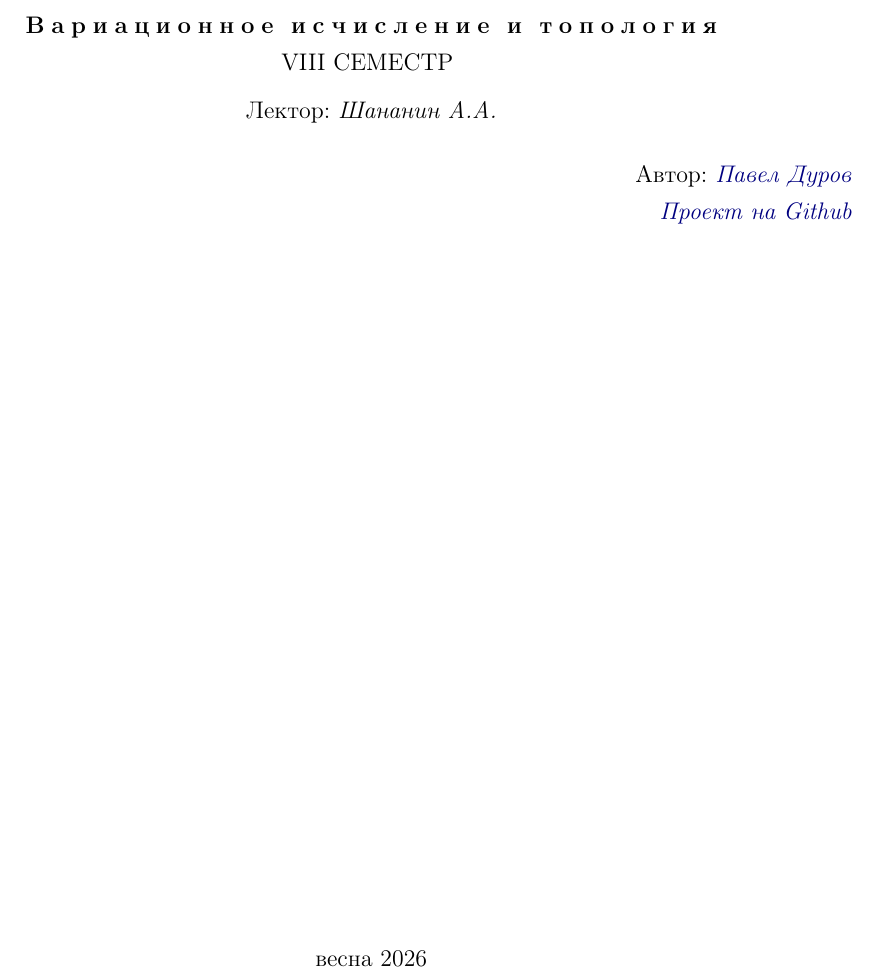
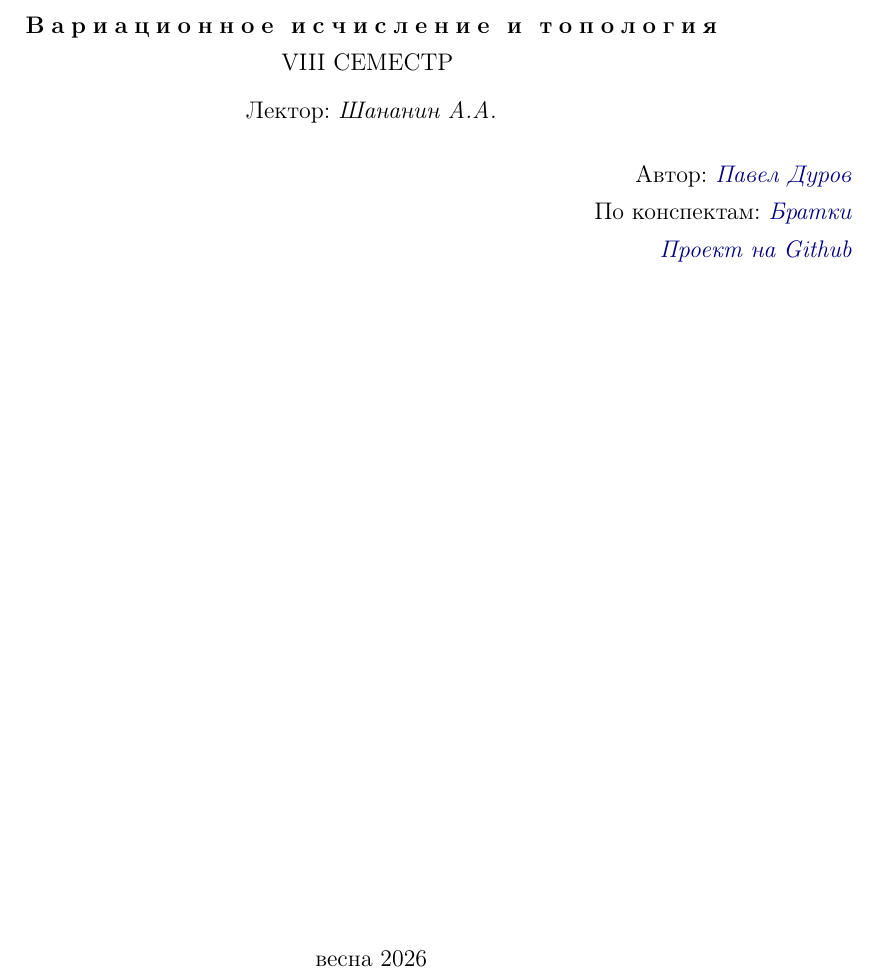
Before and after one commit to Gri-hub/variations_calculus, a LaTeX document (main.tex, which reads preamble/preamble.tex, preamble/title_page.tex): part of page 1 of 37, cut so that both start at the same text. Compiled offline with pdfLaTeX.

Commit message:
title page

```diff
--- a/preamble/preamble.tex
+++ b/preamble/preamble.tex
@@ -124,6 +124,7 @@
 \newcommand{\LecturerInitials}{Шананин А.А.}
 \newcommand{\CourseDate}{весна 2026}
 \newcommand{\AuthorInitials}{Павел Дуров}
+\newcommand{\ConspectInitials}{Братки}
 \newcommand{\VKLink}{https://vk.com/id1}
 \newcommand{\GithubLink}{https://github.com/MIPT-Group/Lectures_Tex_Club}
 
--- a/preamble/title_page.tex
+++ b/preamble/title_page.tex
@@ -18,6 +18,8 @@
 		\noindent
 		Автор: \href{\VKLink}{\textit{\AuthorInitials}}
 		\\
+		По конспектам: \href{\VKLink}{\textit{\ConspectInitials}}
+		\\
 		\href{\GithubLink}{\textit{Проект на Github}}
 	\end{flushright}
 
```
Also changed, not shown: main.pdf.
